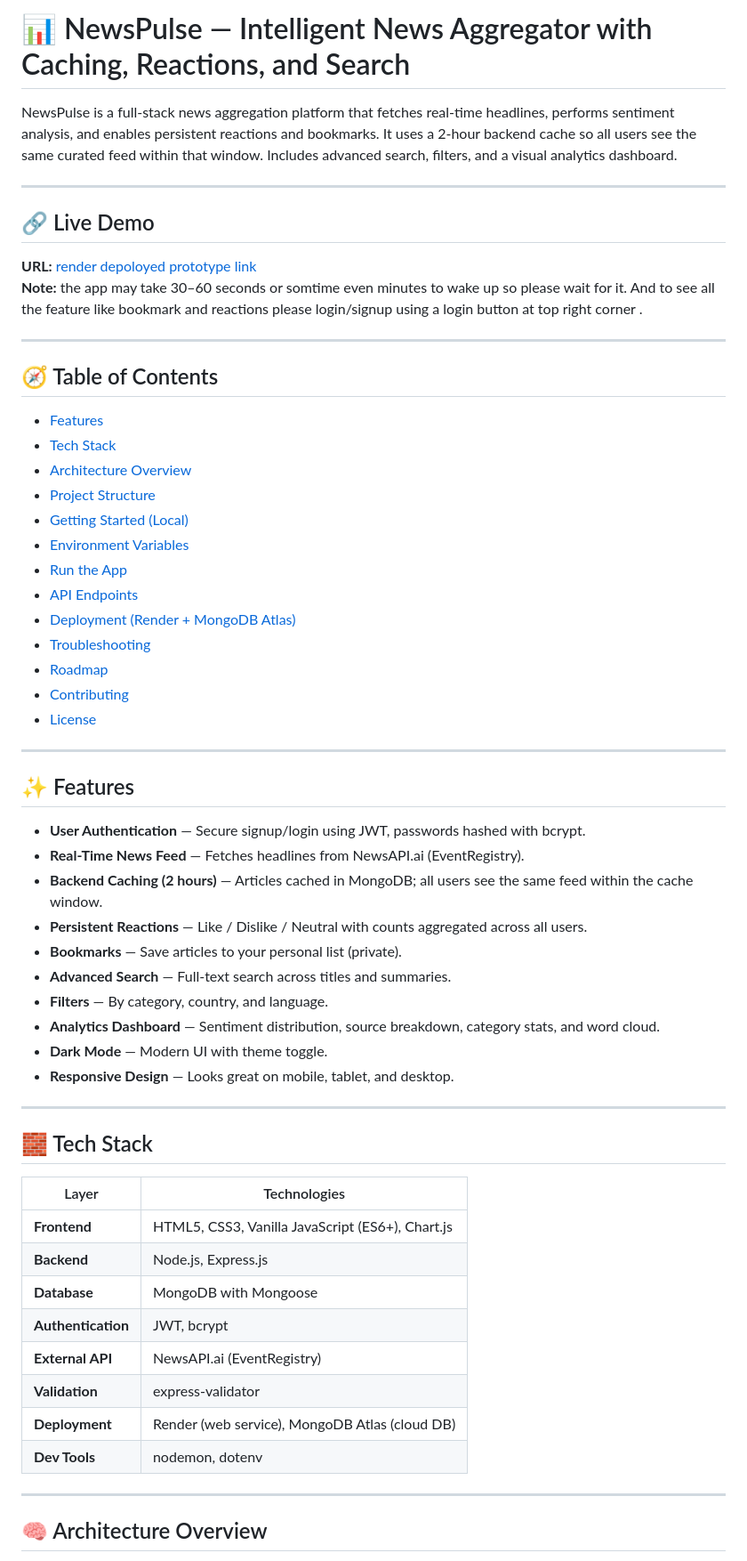
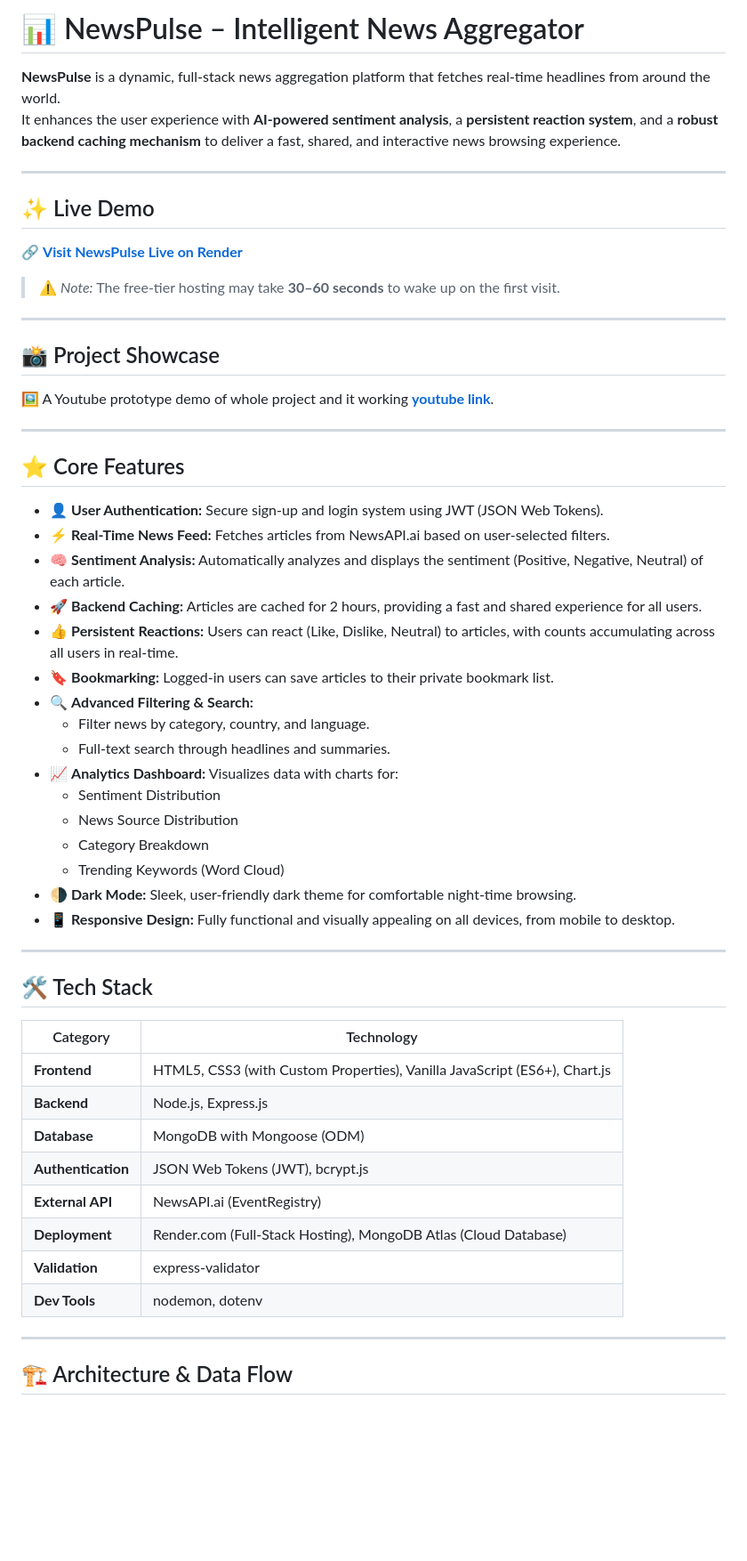
Before and after one commit to Omkar-SK/NewsPulse-Hackathon-PICT, a Markdown page: README.md, the part around the change printed below. Shown: that part at 89% size. GitHub-like rendering; blank space fills up the shorter version.

Commit message:
Revise README for improved clarity and organization
Updated README to enhance clarity and structure, including feature descriptions, tech stack details, and project setup instructions.

```diff
--- a/README.md
+++ b/README.md
@@ -1,64 +1,60 @@
-# 📊 NewsPulse — Intelligent News Aggregator with Caching, Reactions, and Search
+# 📊 NewsPulse – Intelligent News Aggregator
 
-NewsPulse is a full‑stack news aggregation platform that fetches real‑time headlines, performs sentiment analysis, and enables persistent reactions and bookmarks. It uses a 2‑hour backend cache so all users see the same curated feed within that window. Includes advanced search, filters, and a visual analytics dashboard.
+**NewsPulse** is a dynamic, full-stack news aggregation platform that fetches real-time headlines from around the world.
+It enhances the user experience with **AI-powered sentiment analysis**, a **persistent reaction system**, and a **robust backend caching mechanism** to deliver a fast, shared, and interactive news browsing experience.
 
 ---
 
-## 🔗 Live Demo
+## ✨ Live Demo
 
-**URL:** [render depoloyed prototype link](https://newspulse-hackathon-pict.onrender.com/)
-**Note:**  the app may take 30–60 seconds or somtime even minutes to wake up so please wait for it.
-And to see all the feature like bookmark and reactions please login/signup using a login button at top right corner .
+🔗 **[Visit NewsPulse Live on Render](https://newspulse-hackathon-pict.onrender.com/)**
+
+> ⚠️ *Note:* The free-tier hosting may take **30–60 seconds** to wake up on the first visit.
 
 ---
 
-## 🧭 Table of Contents
+## 📸 Project Showcase
 
-- [Features](#-features)
-- [Tech Stack](#-tech-stack)
-- [Architecture Overview](#-architecture-overview)
-- [Project Structure](#-project-structure)
-- [Getting Started (Local)](#️-getting-started-local)
-- [Environment Variables](#-environment-variables)
-- [Run the App](#️-run-the-app)
-- [API Endpoints](#-api-endpoints)
-- [Deployment (Render + MongoDB Atlas)](#️-deployment-render--mongodb-atlas)
-- [Troubleshooting](#-troubleshooting)
-- [Roadmap](#️-roadmap)
-- [Contributing](#-contributing)
-- [License](#-license)
+🖼️
+A Youtube prototype demo of whole project and it working **[youtube link](https://youtu.be/EbBqO5PS2wM)**.
 
 ---
 
-## ✨ Features
+## ⭐ Core Features
 
-- **User Authentication** — Secure signup/login using JWT, passwords hashed with bcrypt.
-- **Real‑Time News Feed** — Fetches headlines from NewsAPI.ai (EventRegistry).
-- **Backend Caching (2 hours)** — Articles cached in MongoDB; all users see the same feed within the cache window.
-- **Persistent Reactions** — Like / Dislike / Neutral with counts aggregated across all users.
-- **Bookmarks** — Save articles to your personal list (private).
-- **Advanced Search** — Full‑text search across titles and summaries.
-- **Filters** — By category, country, and language.
-- **Analytics Dashboard** — Sentiment distribution, source breakdown, category stats, and word cloud.
-- **Dark Mode** — Modern UI with theme toggle.
-- **Responsive Design** — Looks great on mobile, tablet, and desktop.
+- 👤 **User Authentication:** Secure sign-up and login system using JWT (JSON Web Tokens).
+- ⚡ **Real-Time News Feed:** Fetches articles from NewsAPI.ai based on user-selected filters.
+- 🧠 **Sentiment Analysis:** Automatically analyzes and displays the sentiment (Positive, Negative, Neutral) of each article.
+- 🚀 **Backend Caching:** Articles are cached for 2 hours, providing a fast and shared experience for all users.
+- 👍 **Persistent Reactions:** Users can react (Like, Dislike, Neutral) to articles, with counts accumulating across all users in real-time.
+- 🔖 **Bookmarking:** Logged-in users can save articles to their private bookmark list.
+- 🔍 **Advanced Filtering & Search:**
+  - Filter news by category, country, and language.
+  - Full-text search through headlines and summaries.
+- 📈 **Analytics Dashboard:** Visualizes data with charts for:
+  - Sentiment Distribution
+  - News Source Distribution
+  - Category Breakdown
+  - Trending Keywords (Word Cloud)
+- 🌗 **Dark Mode:** Sleek, user-friendly dark theme for comfortable night-time browsing.
+- 📱 **Responsive Design:** Fully functional and visually appealing on all devices, from mobile to desktop.
 
 ---
 
-## 🧱 Tech Stack
+## 🛠️ Tech Stack
 
-| Layer | Technologies |
-|-------|-------------|
-| **Frontend** | HTML5, CSS3, Vanilla JavaScript (ES6+), Chart.js |
+| Category | Technology |
+|-----------|-------------|
+| **Frontend** | HTML5, CSS3 (with Custom Properties), Vanilla JavaScript (ES6+), Chart.js |
 | **Backend** | Node.js, Express.js |
-| **Database** | MongoDB with Mongoose |
-| **Authentication** | JWT, bcrypt |
+| **Database** | MongoDB with Mongoose (ODM) |
+| **Authentication** | JSON Web Tokens (JWT), bcrypt.js |
 | **External API** | NewsAPI.ai (EventRegistry) |
+| **Deployment** | Render.com (Full-Stack Hosting), MongoDB Atlas (Cloud Database) |
 | **Validation** | express-validator |
-| **Deployment** | Render (web service), MongoDB Atlas (cloud DB) |
 | **Dev Tools** | nodemon, dotenv |
 
 ---
 
-## 🧠 Architecture Overview
+## 🏗️ Architecture & Data Flow
 
```
Also changed, not shown: other parts of README.md (+108 -136 lines).
